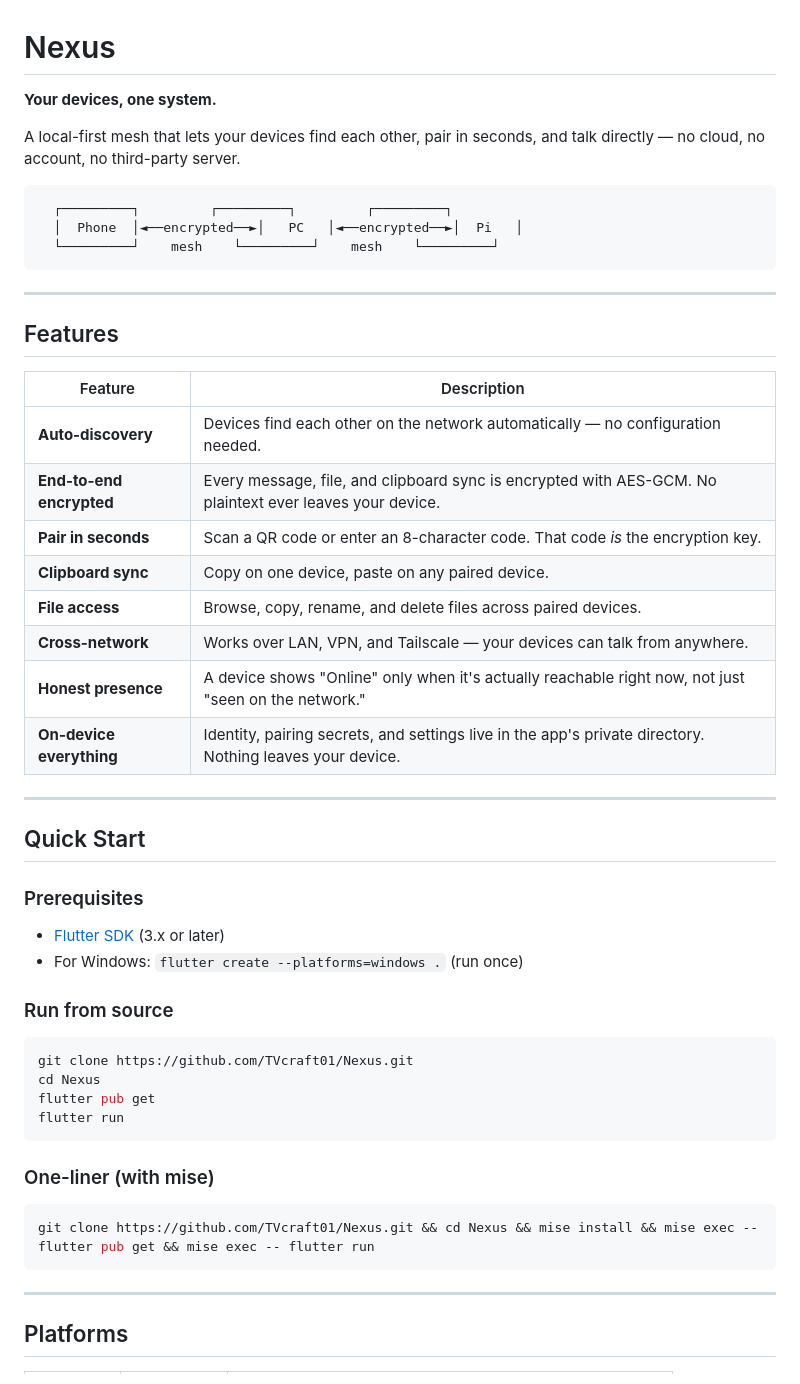
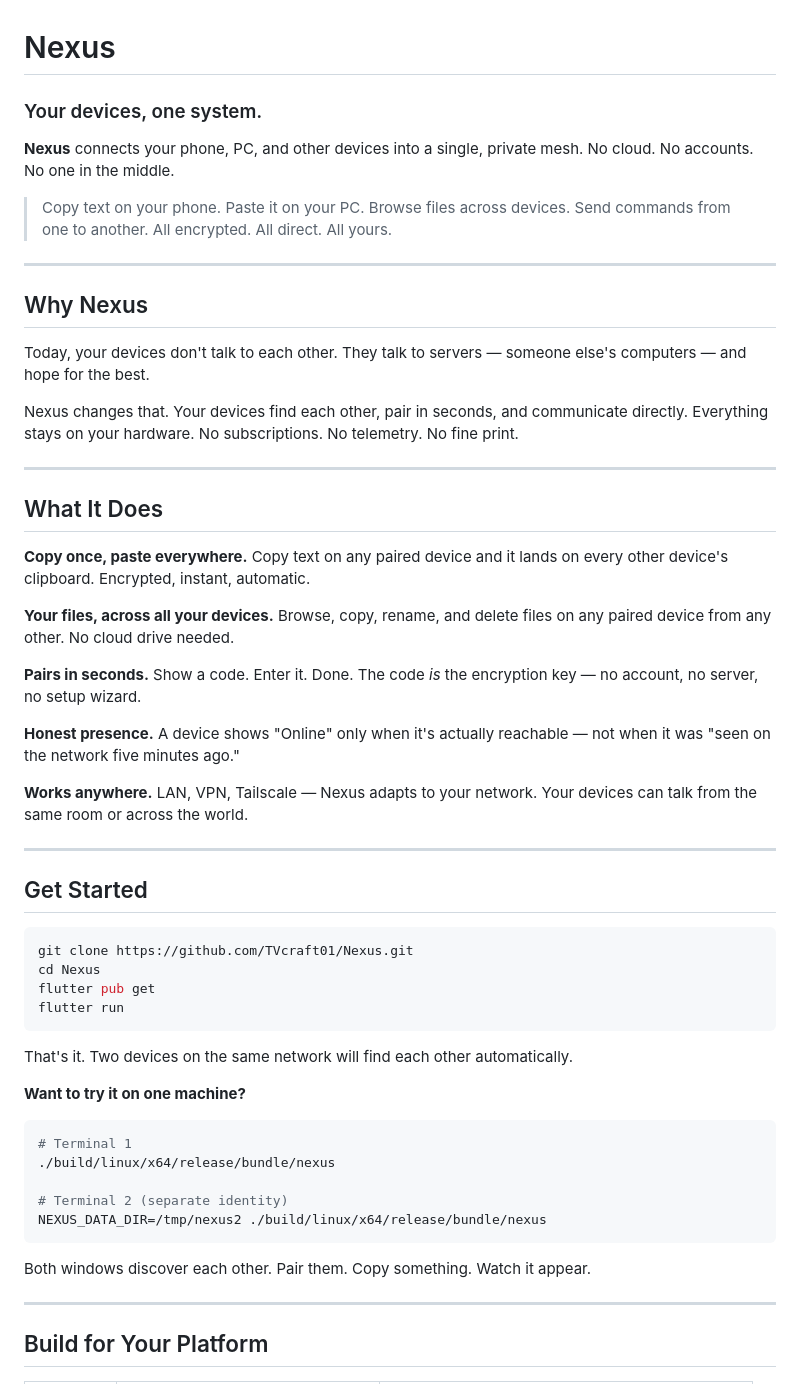
Before and after one commit to TVcraft01/Nexus, a Markdown page: README.md, the part around one of its changes. Rendered like a GitHub page.

````diff
--- a/README.md
+++ b/README.md
@@ -1,40 +1,44 @@
 # Nexus
 
-**Your devices, one system.**
+### Your devices, one system.
 
-A local-first mesh that lets your devices find each other, pair in seconds, and talk directly — no cloud, no account, no third-party server.
+**Nexus** connects your phone, PC, and other devices into a single, private mesh.
+No cloud. No accounts. No one in the middle.
 
-```
-  ┌─────────┐         ┌─────────┐         ┌─────────┐
-  │  Phone  │◄──encrypted──►│   PC   │◄──encrypted──►│  Pi   │
-  └─────────┘    mesh    └─────────┘    mesh    └─────────┘
-```
+> Copy text on your phone. Paste it on your PC.
+> Browse files across devices. Send commands from one to another.
+> All encrypted. All direct. All yours.
 
 ---
 
-## Features
+## Why Nexus
 
-| Feature | Description |
-|---------|-------------|
-| **Auto-discovery** | Devices find each other on the network automatically — no configuration needed. |
-| **End-to-end encrypted** | Every message, file, and clipboard sync is encrypted with AES-GCM. No plaintext ever leaves your device. |
-| **Pair in seconds** | Scan a QR code or enter an 8-character code. That code *is* the encryption key. |
-| **Clipboard sync** | Copy on one device, paste on any paired device. |
-| **File access** | Browse, copy, rename, and delete files across paired devices. |
-| **Cross-network** | Works over LAN, VPN, and Tailscale — your devices can talk from anywhere. |
-| **Honest presence** | A device shows "Online" only when it's actually reachable right now, not just "seen on the network." |
-| **On-device everything** | Identity, pairing secrets, and settings live in the app's private directory. Nothing leaves your device. |
+Today, your devices don't talk to each other. They talk to servers — someone else's computers — and hope for the best.
+
+Nexus changes that. Your devices find each other, pair in seconds, and communicate directly. Everything stays on your hardware. No subscriptions. No telemetry. No fine print.
 
 ---
 
-## Quick Start
+## What It Does
 
-### Prerequisites
+**Copy once, paste everywhere.**
+Copy text on any paired device and it lands on every other device's clipboard. Encrypted, instant, automatic.
 
-- [Flutter SDK](https://flutter.dev/docs/get-started/install) (3.x or later)
-- For Windows: `flutter create --platforms=windows .` (run once)
+**Your files, across all your devices.**
+Browse, copy, rename, and delete files on any paired device from any other. No cloud drive needed.
 
-### Run from source
+**Pairs in seconds.**
+Show a code. Enter it. Done. The code *is* the encryption key — no account, no server, no setup wizard.
+
+**Honest presence.**
+A device shows "Online" only when it's actually reachable — not when it was "seen on the network five minutes ago."
+
+**Works anywhere.**
+LAN, VPN, Tailscale — Nexus adapts to your network. Your devices can talk from the same room or across the world.
+
+---
+
+## Get Started
 
 ```bash
 git clone https://github.com/TVcraft01/Nexus.git
@@ -43,13 +47,21 @@ flutter pub get
 flutter run
 ```
 
-### One-liner (with mise)
+That's it. Two devices on the same network will find each other automatically.
+
+**Want to try it on one machine?**
 
 ```bash
-git clone https://github.com/TVcraft01/Nexus.git && cd Nexus && mise install && mise exec -- flutter pub get && mise exec -- flutter run
+# Terminal 1
+./build/linux/x64/release/bundle/nexus
+
+# Terminal 2 (separate identity)
+NEXUS_DATA_DIR=/tmp/nexus2 ./build/linux/x64/release/bundle/nexus
 ```
+
+Both windows discover each other. Pair them. Copy something. Watch it appear.
 
 ---
 
-## Platforms
+## Build for Your Platform
 
````
Also changed, not shown: other parts of README.md (+35 -101 lines).
